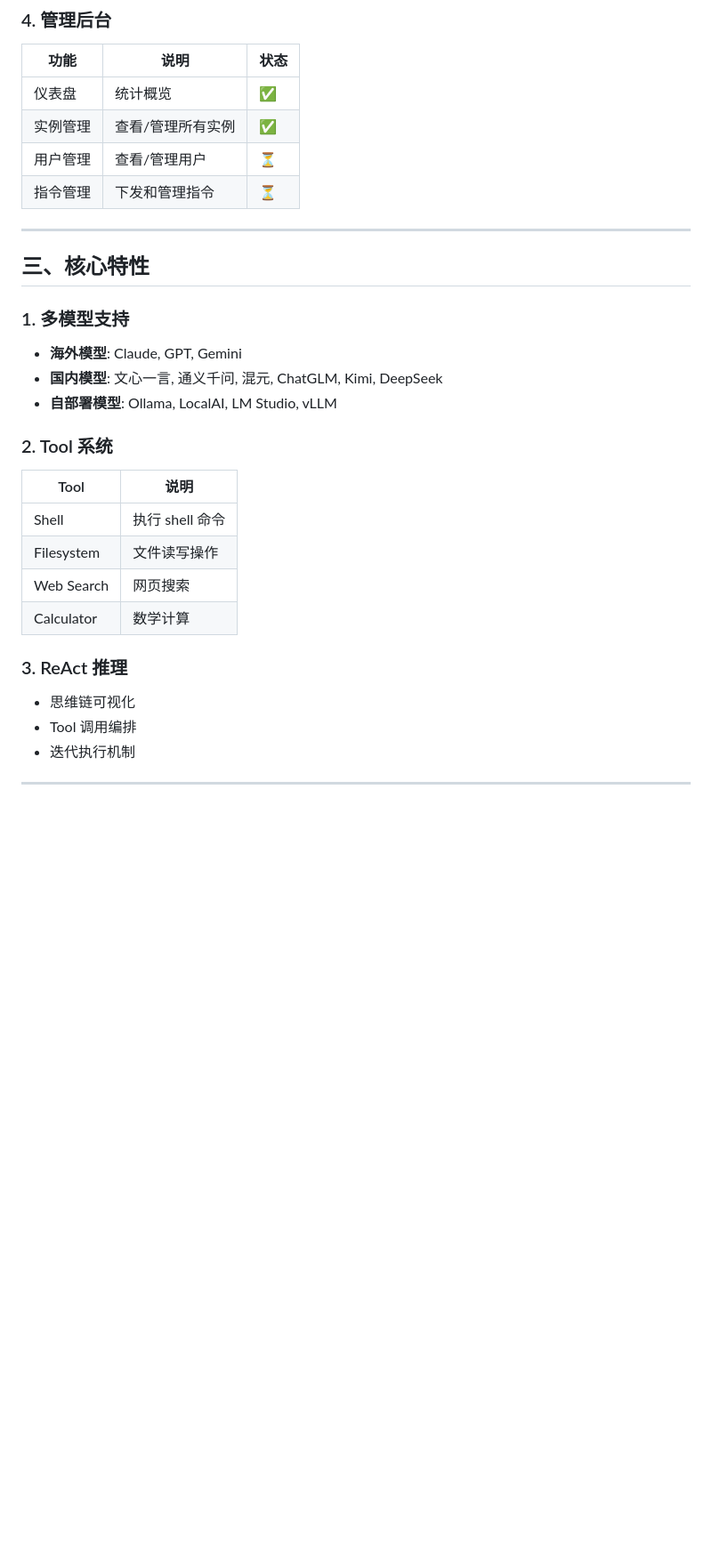
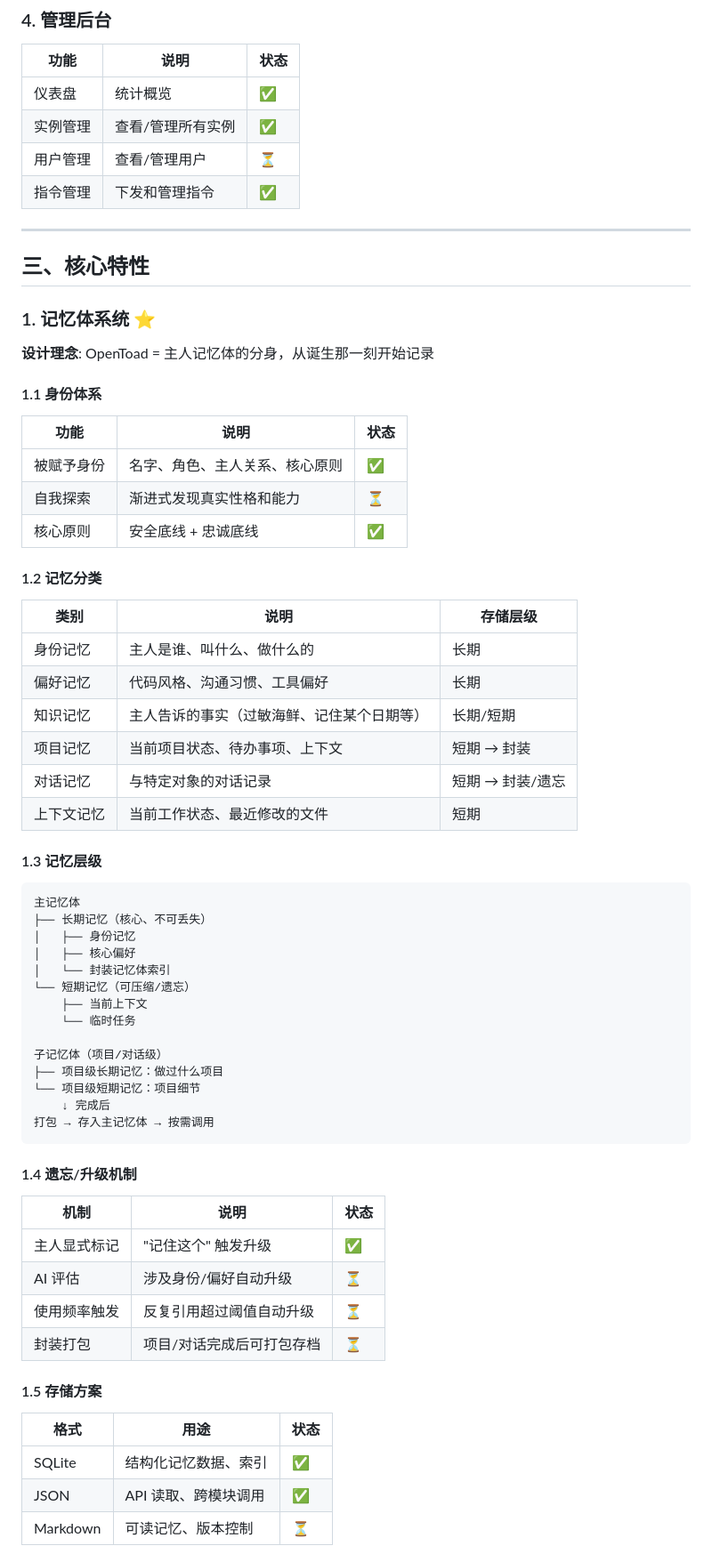
Before and after one commit to lindechang/openToad, a Markdown page: docs/OpenToad项目功能清单.md, the part around one of its changes. Shown at 89% size. GitHub-like rendering; blank space fills up the shorter version.

````diff
--- a/docs/OpenToad项目功能清单.md
+++ b/docs/OpenToad项目功能清单.md
@@ -91,29 +92,68 @@
 | 仪表盘 | 统计概览 | ✅ |
 | 实例管理 | 查看/管理所有实例 | ✅ |
 | 用户管理 | 查看/管理用户 | ⏳ |
-| 指令管理 | 下发和管理指令 | ⏳ |
+| 指令管理 | 下发和管理指令 | ✅ |
 
 ---
 
 ## 三、核心特性
 
-### 1. 多模型支持
+### 1. 记忆体系统 ⭐
 
-- **海外模型**: Claude, GPT, Gemini
-- **国内模型**: 文心一言, 通义千问, 混元, ChatGLM, Kimi, DeepSeek
-- **自部署模型**: Ollama, LocalAI, LM Studio, vLLM
+**设计理念**: OpenToad = 主人记忆体的分身，从诞生那一刻开始记录
 
-### 2. Tool 系统
+#### 1.1 身份体系
 
-| Tool | 说明 |
-|------|------|
-| Shell | 执行 shell 命令 |
-| Filesystem | 文件读写操作 |
-| Web Search | 网页搜索 |
-| Calculator | 数学计算 |
+| 功能 | 说明 | 状态 |
+|------|------|------|
+| 被赋予身份 | 名字、角色、主人关系、核心原则 | ✅ |
+| 自我探索 | 渐进式发现真实性格和能力 | ⏳ |
+| 核心原则 | 安全底线 + 忠诚底线 | ✅ |
 
-### 3. ReAct 推理
+#### 1.2 记忆分类
 
-- 思维链可视化
-- Tool 调用编排
-- 迭代执行机制
+| 类别 | 说明 | 存储层级 |
+|------|------|----------|
+| 身份记忆 | 主人是谁、叫什么、做什么的 | 长期 |
+| 偏好记忆 | 代码风格、沟通习惯、工具偏好 | 长期 |
+| 知识记忆 | 主人告诉的事实（过敏海鲜、记住某个日期等） | 长期/短期 |
+| 项目记忆 | 当前项目状态、待办事项、上下文 | 短期 → 封装 |
+| 对话记忆 | 与特定对象的对话记录 | 短期 → 封装/遗忘 |
+| 上下文记忆 | 当前工作状态、最近修改的文件 | 短期 |
+
+#### 1.3 记忆层级
+
+```
+主记忆体
+├── 长期记忆（核心、不可丢失）
+│   ├── 身份记忆
+│   ├── 核心偏好
+│   └── 封装记忆体索引
+└── 短期记忆（可压缩/遗忘）
+    ├── 当前上下文
+    └── 临时任务
+
+子记忆体（项目/对话级）
+├── 项目级长期记忆：做过什么项目
+└── 项目级短期记忆：项目细节
+    ↓ 完成后
+打包 → 存入主记忆体 → 按需调用
+```
+
+#### 1.4 遗忘/升级机制
+
+| 机制 | 说明 | 状态 |
+|------|------|------|
+| 主人显式标记 | "记住这个" 触发升级 | ✅ |
+| AI 评估 | 涉及身份/偏好自动升级 | ⏳ |
+| 使用频率触发 | 反复引用超过阈值自动升级 | ⏳ |
+| 封装打包 | 项目/对话完成后可打包存档 | ⏳ |
+
+#### 1.5 存储方案
+
+| 格式 | 用途 | 状态 |
+|------|------|------|
+| SQLite | 结构化记忆数据、索引 | ✅ |
+| JSON | API 读取、跨模块调用 | ✅ |
+| Markdown | 可读记忆、版本控制 | ⏳ |
+
````
Also changed, not shown: other parts of docs/OpenToad项目功能清单.md (+75 -4 lines), README.md (+56 -25 lines).
